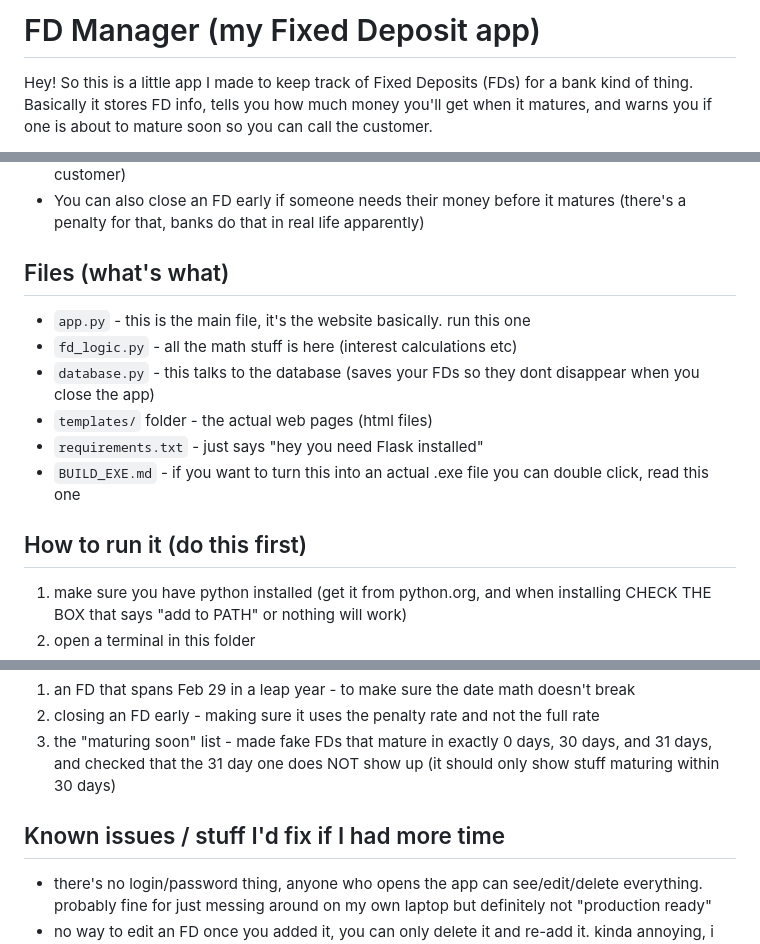
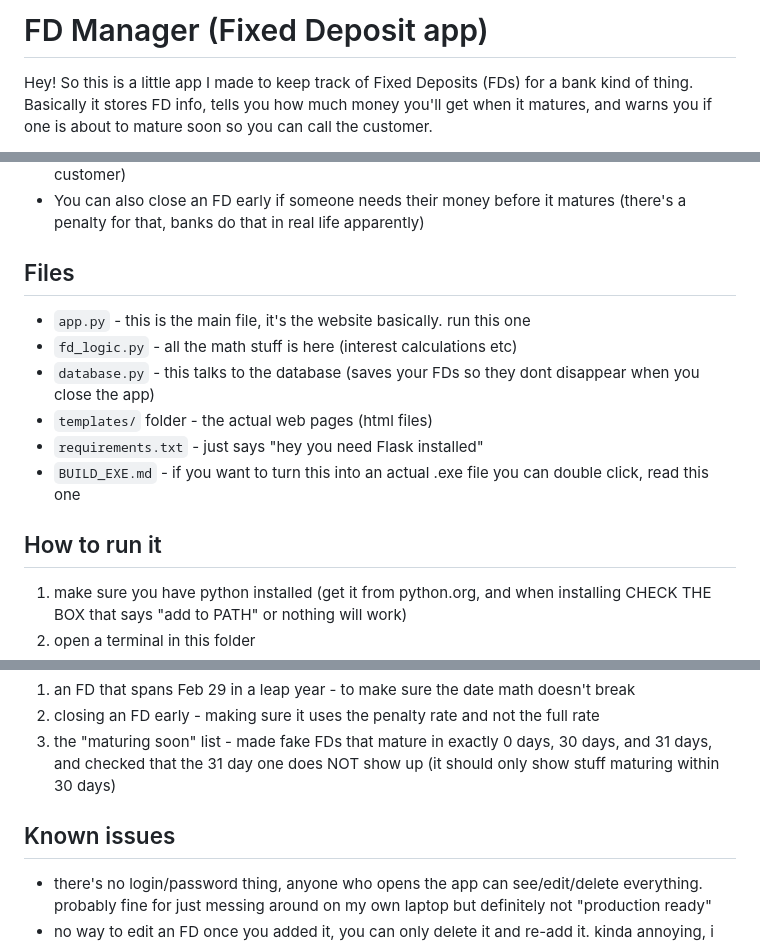
Before and after one commit to Throwbroman/python-project, a Markdown page: README.md, 3 parts joined by grey strips. Drawn GitHub-style.

Commit message:
Update README for clarity and formatting

```diff
--- a/README.md
+++ b/README.md
@@ -1,4 +1,4 @@
-# FD Manager (my Fixed Deposit app)
+# FD Manager (Fixed Deposit app)
 
 Hey! So this is a little app I made to keep track of Fixed Deposits (FDs) for a bank kind of thing. Basically it stores FD info, tells you how much money you'll get when it matures, and warns you if one is about to mature soon so you can call the customer.
 
@@ -12,7 +12,7 @@ I'm still learning Python so go easy on me lol. This is my first "real" project
 - It shows you which ones are gonna mature in the next 30 days (so you dont forget to call the customer)
 - You can also close an FD early if someone needs their money before it matures (there's a penalty for that, banks do that in real life apparently)
 
-## Files (what's what)
+## Files
 
 - `app.py` - this is the main file, it's the website basically. run this one
 - `fd_logic.py` - all the math stuff is here (interest calculations etc)
@@ -21,7 +21,7 @@ I'm still learning Python so go easy on me lol. This is my first "real" project
 - `requirements.txt` - just says "hey you need Flask installed"
 - `BUILD_EXE.md` - if you want to turn this into an actual .exe file you can double click, read this one
 
-## How to run it (do this first)
+## How to run it
 
 1. make sure you have python installed (get it from python.org, and when installing CHECK THE BOX that says "add to PATH" or nothing will work)
 2. open a terminal in this folder
@@ -76,7 +76,7 @@ I made myself test 3 things before calling this "done" (some guide I was followi
 2. closing an FD early - making sure it uses the penalty rate and not the full rate
 3. the "maturing soon" list - made fake FDs that mature in exactly 0 days, 30 days, and 31 days, and checked that the 31 day one does NOT show up (it should only show stuff maturing within 30 days)
 
-## Known issues / stuff I'd fix if I had more time
+## Known issues
 
 - there's no login/password thing, anyone who opens the app can see/edit/delete everything. probably fine for just messing around on my own laptop but definitely not "production ready"
 - no way to edit an FD once you added it, you can only delete it and re-add it. kinda annoying, i know
```
